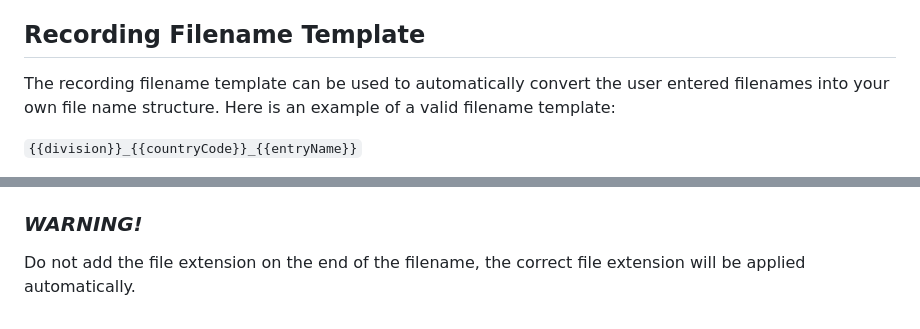
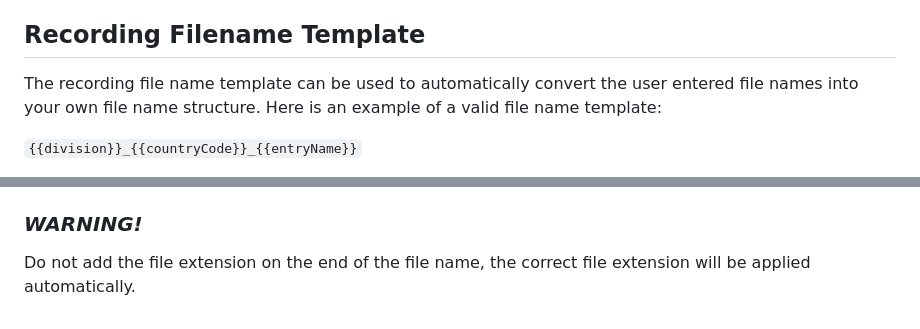
Before and after one commit to ClicknClear/Public-Resources, a Markdown page: Verification.md, 2 parts joined by grey strips. Drawn GitHub-style.

Commit message:
Recording File naem - added space between file names

```diff
--- a/Verification.md
+++ b/Verification.md
@@ -38,8 +38,8 @@ They are:
 If you need further support please reach out to [techteam@clicknclear.com](mailto:techteam@clicknclear.com)
 
 ## Recording Filename Template
-The recording filename template can be used to automatically convert the user entered filenames into your own file name structure.
-Here is an example of a valid filename template:
+The recording file name template can be used to automatically convert the user entered file names into your own file name structure.
+Here is an example of a valid file name template:
 
 `{{division}}_{{countryCode}}_{{entryName}}`
 
@@ -57,4 +57,4 @@ With a recording template of: `{{division}}_{{countryCode}}_{{entryName}}`
 The resulting file name would be: `Open_US_Tigers.mp3`
 
 ### *WARNING!*
-Do not add the file extension on the end of the filename, the correct file extension will be applied automatically.
+Do not add the file extension on the end of the file name, the correct file extension will be applied automatically.
```
